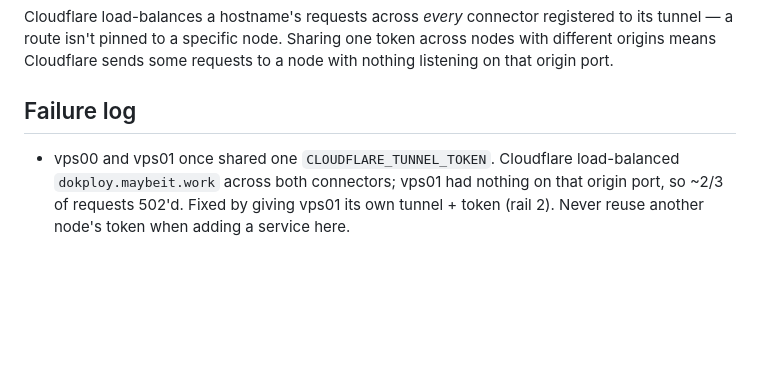
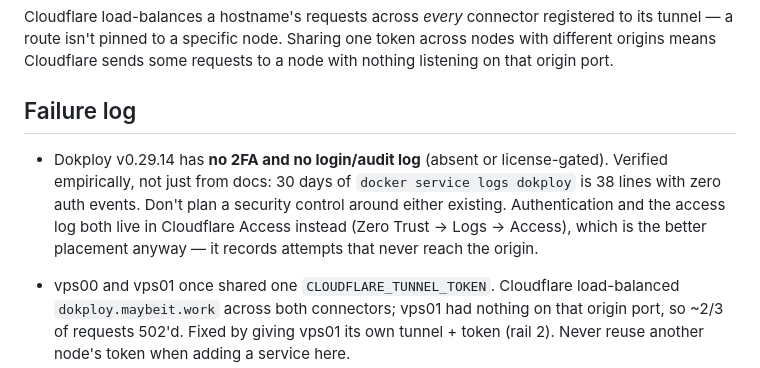
Before and after one commit to nineW0nW0n/homelab-but-the-home-is-silent, a Markdown page: stacks/CLAUDE.md, the part around the change. Rendered like a GitHub page; blank space fills up the shorter version.

Commit message:
docs: rescope the Dokploy hygiene item, v0.29.14 has neither control
Dokploy v0.29.14 has no 2FA and no login/audit log -- absent or
license-gated. Verified empirically as well as from the docs: 30 days of
docker service logs dokploy is 38 lines, zero auth events, and the Swarm
task was recreated during today's reboot regardless. Whether anyone
logged in during the exposed window is unknowable, so the item is
rewritten around what can actually be done.

Rotation replaces the log review -- unknowability is the case rotation
exists for. Persistence checks replace the audit trail: unexpected users,
API tokens, projects and SSH keys are visible in the UI without one, and
they survive a password change, so they come first. MFA and the access
log move to Cloudflare Access, which authenticates before the request
reaches the origin at all.

Logged in stacks/CLAUDE.md so nobody plans a control around either
Dokploy feature again.

Co-Authored-By: Claude Opus 5 <noreply@anthropic.com>
Claude-Session: https://claude.ai/code/session_01Nxq5uVXMMKBa86q6R1j4yn

```diff
--- a/stacks/CLAUDE.md
+++ b/stacks/CLAUDE.md
@@ -96,6 +96,14 @@ sends some requests to a node with nothing listening on that origin port.
 
 ## Failure log
 
+- Dokploy v0.29.14 has **no 2FA and no login/audit log** (absent or
+  license-gated). Verified empirically, not just from docs: 30 days of
+  `docker service logs dokploy` is 38 lines with zero auth events. Don't
+  plan a security control around either existing. Authentication and the
+  access log both live in Cloudflare Access instead (Zero Trust → Logs →
+  Access), which is the better placement anyway — it records attempts
+  that never reach the origin.
+
 - vps00 and vps01 once shared one `CLOUDFLARE_TUNNEL_TOKEN`. Cloudflare
   load-balanced `dokploy.maybeit.work` across both connectors; vps01 had
   nothing on that origin port, so ~2/3 of requests 502'd. Fixed by giving
```
Also changed, not shown: 1 other file.
